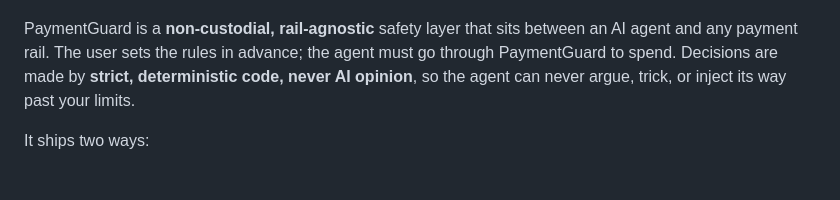
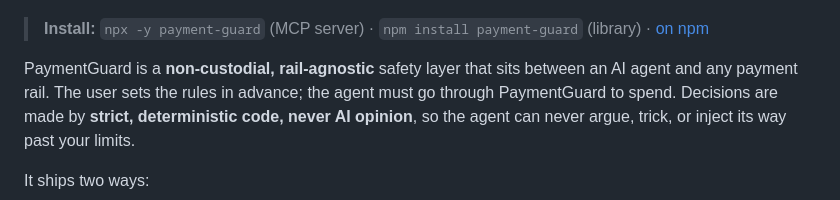
Before and after one commit to DivyanshTiwari20/payment-guard, a Markdown page: README.md, the part around one of its changes. GitHub-like rendering; blank space fills up the shorter version.

Commit message:
docs: add npm badges and one-line install to README
Package is live at npmjs.com/package/payment-guard.

Co-Authored-By: Claude Opus 4.8 <noreply@anthropic.com>

```diff
--- a/README.md
+++ b/README.md
@@ -6,6 +8,8 @@
 [![License: MIT](https://img.shields.io/badge/License-MIT-green.svg)](./LICENSE)
 [![MCP Compatible](https://img.shields.io/badge/MCP-compatible-blueviolet.svg)](https://modelcontextprotocol.io/)
 [![Engine coverage: 100%](https://img.shields.io/badge/engine%20coverage-100%25-brightgreen.svg)](#testing)
+
+> **Install:** `npx -y payment-guard` (MCP server) · `npm install payment-guard` (library) · [on npm](https://www.npmjs.com/package/payment-guard)
 
 PaymentGuard is a **non-custodial, rail-agnostic** safety layer that sits between an AI agent and any payment rail. The user sets the rules in advance; the agent must go through PaymentGuard to spend. Decisions are made by **strict, deterministic code, never AI opinion**, so the agent can never argue, trick, or inject its way past your limits.
 
```
Also changed, not shown: other parts of README.md (+2 -0 lines).
